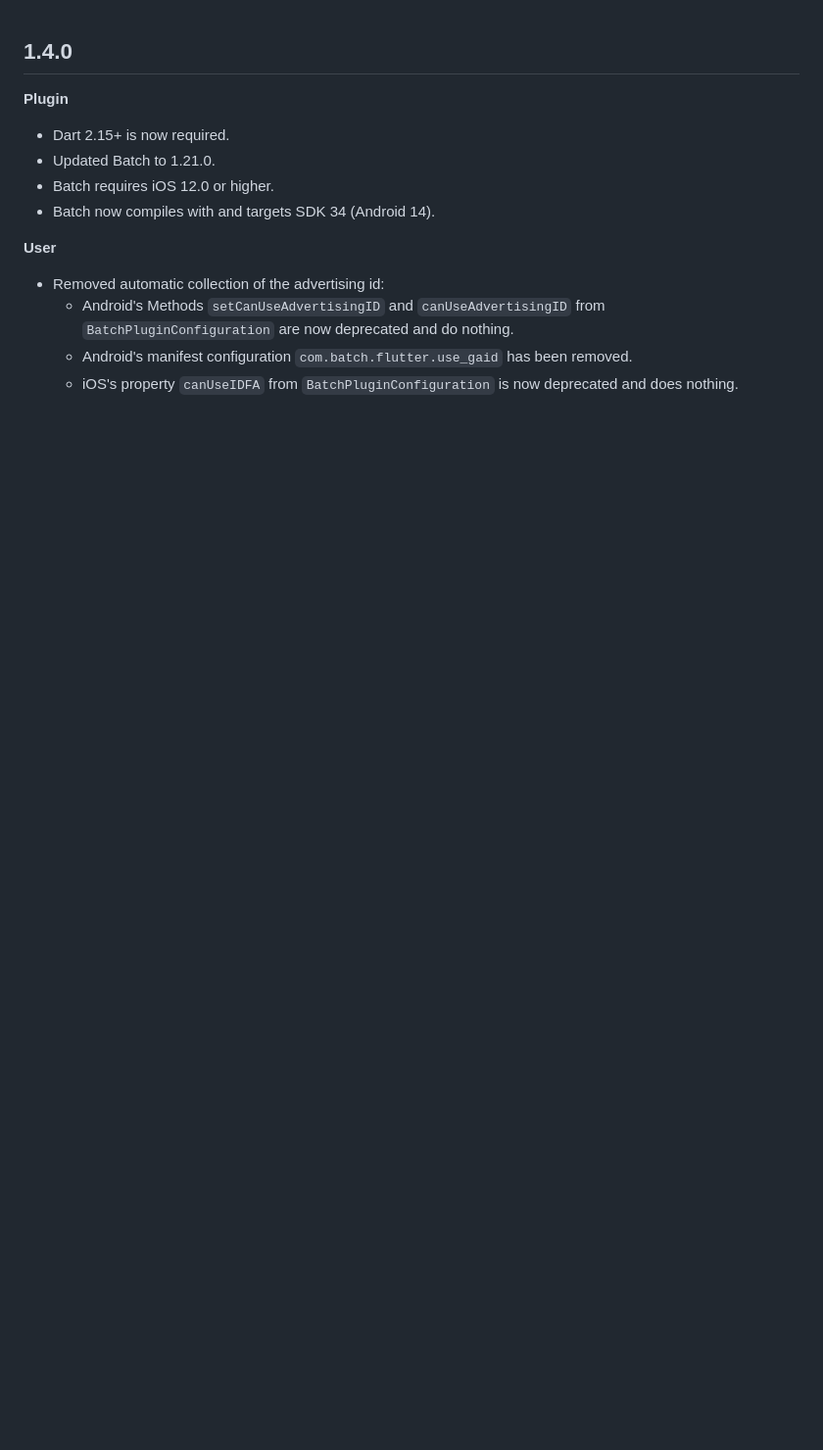
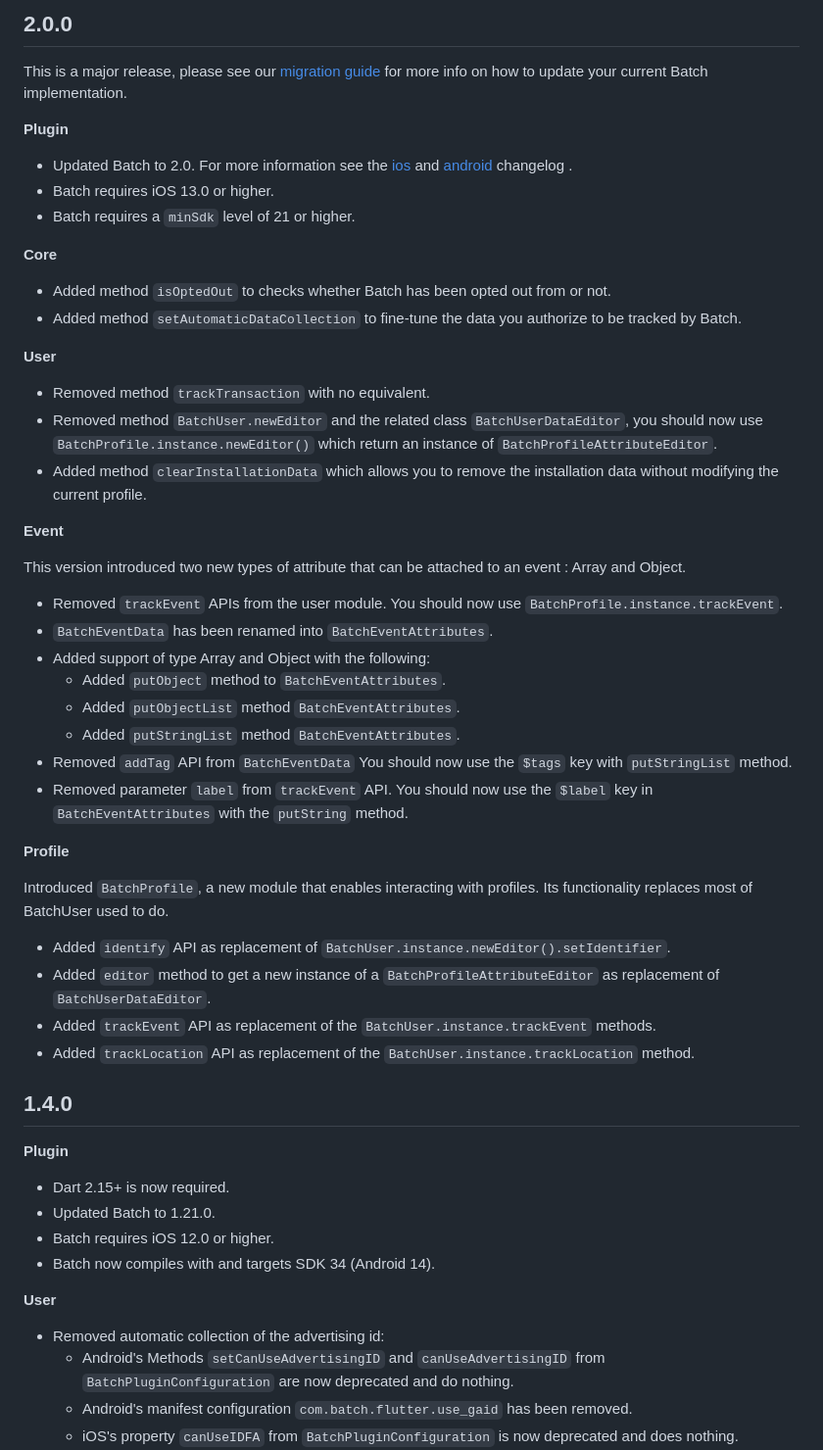
Before and after one commit to BatchLabs/Batch-Flutter-Plugin, a Markdown page: CHANGELOG.md, the part around the change. Shown: that part at 98% size. Rendered like a GitHub page; blank space fills up the shorter version.

Commit message:
all: update changelog

```diff
--- a/CHANGELOG.md
+++ b/CHANGELOG.md
@@ -1,3 +1,43 @@
+## 2.0.0
+
+This is a major release, please see our [migration guide](https://doc.batch.com/flutter/advanced/1x-migration/) for more info on how to update your current Batch implementation.
+
+**Plugin**
+* Updated Batch to 2.0. For more information see the [ios](https://doc.batch.com/ios/sdk-changelog/#2_0_0) and [android](https://doc.batch.com/android/sdk-changelog/#2_0_0) changelog .
+* Batch requires iOS 13.0 or higher.
+* Batch requires a `minSdk` level of 21 or higher.
+
+**Core**
+- Added method `isOptedOut` to checks whether Batch has been opted out from or not.
+- Added method `setAutomaticDataCollection` to fine-tune the data you authorize to be tracked by Batch.
+
+**User**
+- Removed method `trackTransaction` with no equivalent.
+- Removed method `BatchUser.newEditor` and the related class `BatchUserDataEditor`, you should now use `BatchProfile.instance.newEditor()` which return an instance of `BatchProfileAttributeEditor`.
+- Added method `clearInstallationData` which allows you to remove the installation data without modifying the current profile.
+
+**Event**
+
+This version introduced two new types of attribute that can be attached to an event : Array and Object.
+
+- Removed `trackEvent` APIs from the user module. You should now use `BatchProfile.instance.trackEvent`.
+- `BatchEventData` has been renamed into `BatchEventAttributes`.
+- Added support of type Array and Object with the following:
+  - Added `putObject` method to `BatchEventAttributes`.
+  - Added `putObjectList` method `BatchEventAttributes`.
+  - Added `putStringList` method `BatchEventAttributes`.
+- Removed `addTag` API from `BatchEventData` You should now use the `$tags` key with `putStringList` method.
+- Removed parameter `label` from `trackEvent` API. You should now use the `$label` key in `BatchEventAttributes` with the `putString` method.
+
+**Profile**
+
+Introduced `BatchProfile`, a new module that enables interacting with profiles. Its functionality replaces most of BatchUser used to do.
+
+- Added `identify` API as replacement of `BatchUser.instance.newEditor().setIdentifier`.
+- Added `editor` method to get a new instance of a `BatchProfileAttributeEditor` as replacement of `BatchUserDataEditor`.
+- Added `trackEvent` API as replacement of the `BatchUser.instance.trackEvent` methods.
+- Added `trackLocation` API as replacement of the `BatchUser.instance.trackLocation` method.
+
 ## 1.4.0
 
 **Plugin**
```
